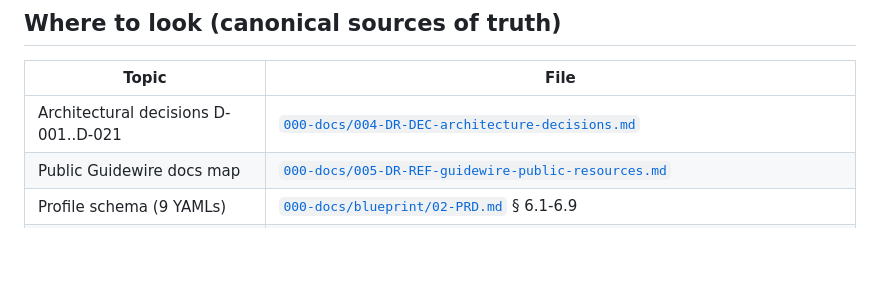
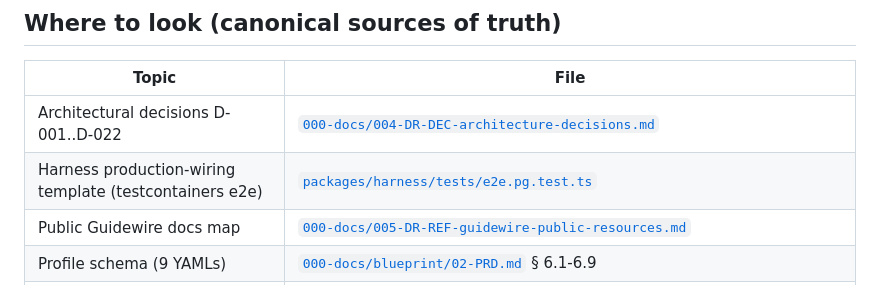
Before and after one commit to jeremylongshore/guidewire-mcp-for-claude, a Markdown page: CLAUDE.md, the part around one of its changes. Rendered like a GitHub page; blank space fills up the shorter version.

```diff
--- a/CLAUDE.md
+++ b/CLAUDE.md
@@ -190,7 +225,8 @@ flags `unverified` gaps.
 
 | Topic | File |
 |---|---|
-| Architectural decisions D-001..D-021 | [`000-docs/004-DR-DEC-architecture-decisions.md`](./000-docs/004-DR-DEC-architecture-decisions.md) |
+| Architectural decisions D-001..D-022 | [`000-docs/004-DR-DEC-architecture-decisions.md`](./000-docs/004-DR-DEC-architecture-decisions.md) |
+| Harness production-wiring template (testcontainers e2e) | [`packages/harness/tests/e2e.pg.test.ts`](./packages/harness/tests/e2e.pg.test.ts) |
 | Public Guidewire docs map | [`000-docs/005-DR-REF-guidewire-public-resources.md`](./000-docs/005-DR-REF-guidewire-public-resources.md) |
 | Profile schema (9 YAMLs) | [`000-docs/blueprint/02-PRD.md`](./000-docs/blueprint/02-PRD.md) § 6.1-6.9 |
 | Per-tool spec (5 v0.1.0 tools) | [`000-docs/blueprint/02-PRD.md`](./000-docs/blueprint/02-PRD.md) § 3 + § 4 |
```
Also changed, not shown: other parts of CLAUDE.md (+41 -6 lines).
